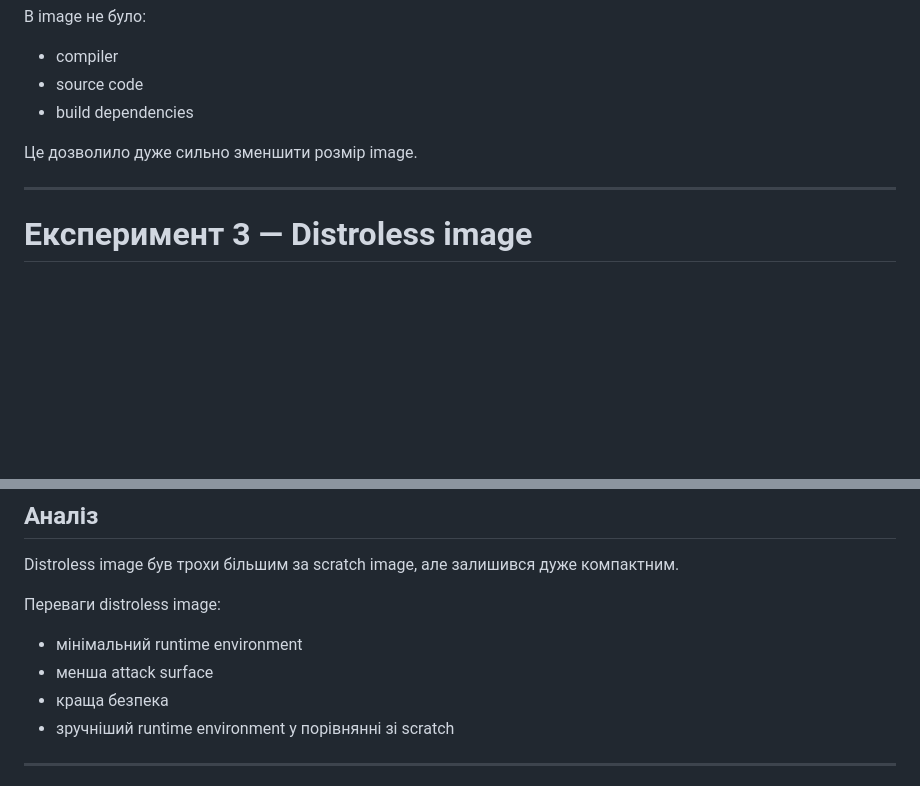
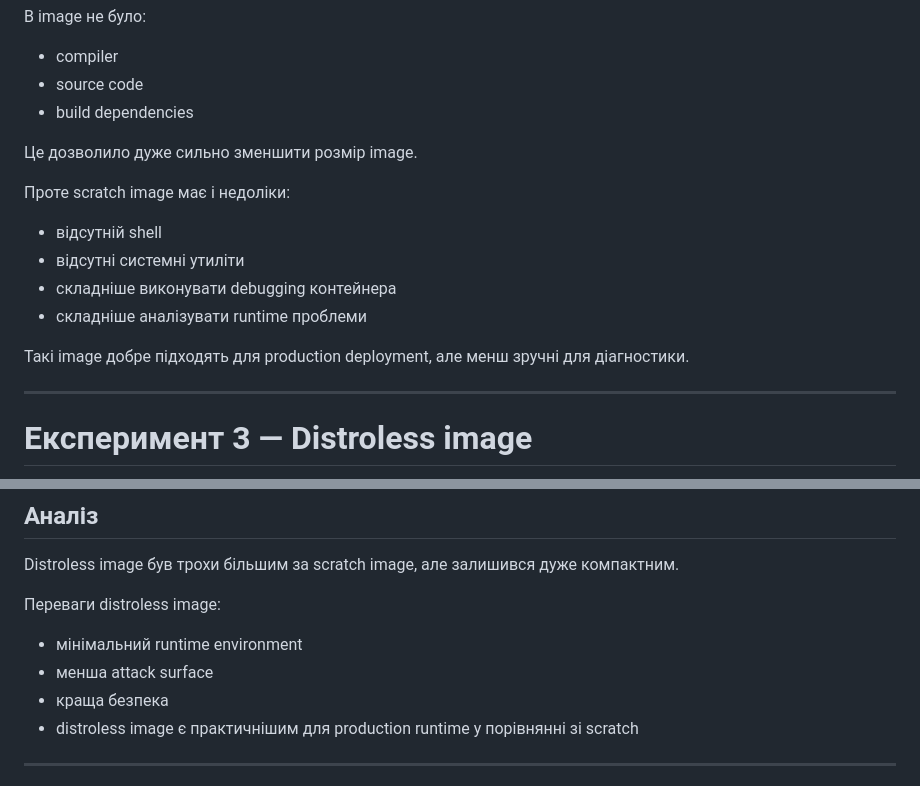
Before and after one commit to ValMai12/DevOps-labs, a Markdown page: mywebapp/REPORT.md, 2 parts joined by grey strips. Drawn GitHub-style; blank space fills up the shorter version.

Commit message:
Improve scratch and distroless analysis

```diff
--- a/mywebapp/REPORT.md
+++ b/mywebapp/REPORT.md
@@ -438,6 +438,14 @@ docker images go-fizzbuzz:multistage
 
 Це дозволило дуже сильно зменшити розмір image.
 
+Проте scratch image має і недоліки:
+- відсутній shell
+- відсутні системні утиліти
+- складніше виконувати debugging контейнера
+- складніше аналізувати runtime проблеми
+
+Такі image добре підходять для production deployment, але менш зручні для діагностики.
+
 ---
 
 # Експеримент 3 — Distroless image
@@ -487,7 +495,7 @@ Distroless image був трохи більшим за scratch image, але з
 - мінімальний runtime environment
 - менша attack surface
 - краща безпека
-- зручніший runtime environment у порівнянні зі scratch
+- distroless image є практичнішим для production runtime у порівнянні зі scratch
 
 ---
 
```
